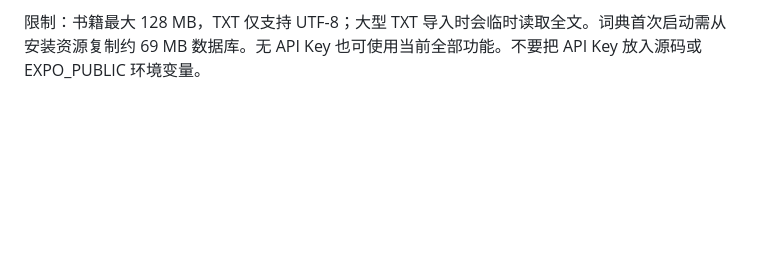
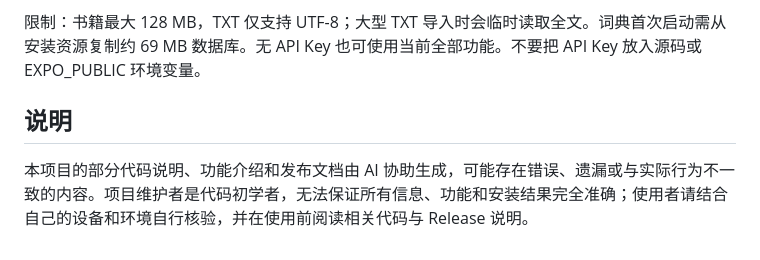
Before and after one commit to JIUWANG123/quiet-reader-english-learning, a Markdown page: README.md, the part around the change. GitHub-like rendering; blank space fills up the shorter version.

Commit message:
docs: add AI-assisted documentation disclaimer

```diff
--- a/README.md
+++ b/README.md
@@ -79,3 +79,8 @@ fixtures                 原创验收样本
 书籍文件使用相对文件名存储，避免平台容器路径变化；正文分段以 book_id 索引查询。当前没有删除书籍按钮；卸载 App 会删除本地数据。
 
 限制：书籍最大 128 MB，TXT 仅支持 UTF-8；大型 TXT 导入时会临时读取全文。词典首次启动需从安装资源复制约 69 MB 数据库。无 API Key 也可使用当前全部功能。不要把 API Key 放入源码或 EXPO_PUBLIC 环境变量。
+
+
+## 说明
+
+本项目的部分代码说明、功能介绍和发布文档由 AI 协助生成，可能存在错误、遗漏或与实际行为不一致的内容。项目维护者是代码初学者，无法保证所有信息、功能和安装结果完全准确；使用者请结合自己的设备和环境自行核验，并在使用前阅读相关代码与 Release 说明。
```
